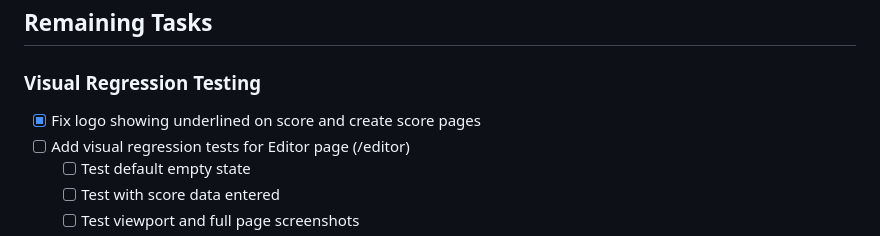
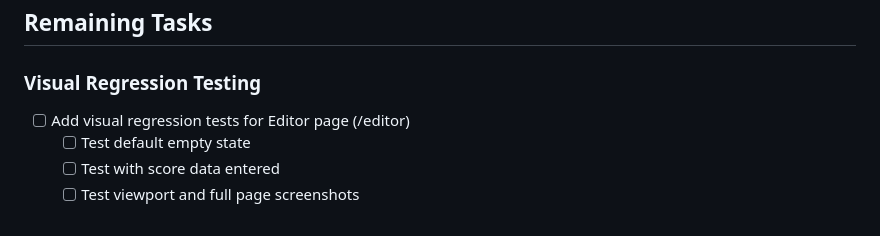
Before and after one commit to chrisrauh/shakuhachi-ro, a Markdown page: TODO.md, the part around the change. Drawn GitHub-style.

Commit message:
Remove completed logo underline task from TODO

```diff
--- a/TODO.md
+++ b/TODO.md
@@ -6,7 +6,6 @@ This file tracks active tasks for the shakuhachi score library platform. Complet
 
 ### Visual Regression Testing
 
-- [x] Fix logo showing underlined on score and create score pages
 - [ ] Add visual regression tests for Editor page (/editor)
   - [ ] Test default empty state
   - [ ] Test with score data entered
```
